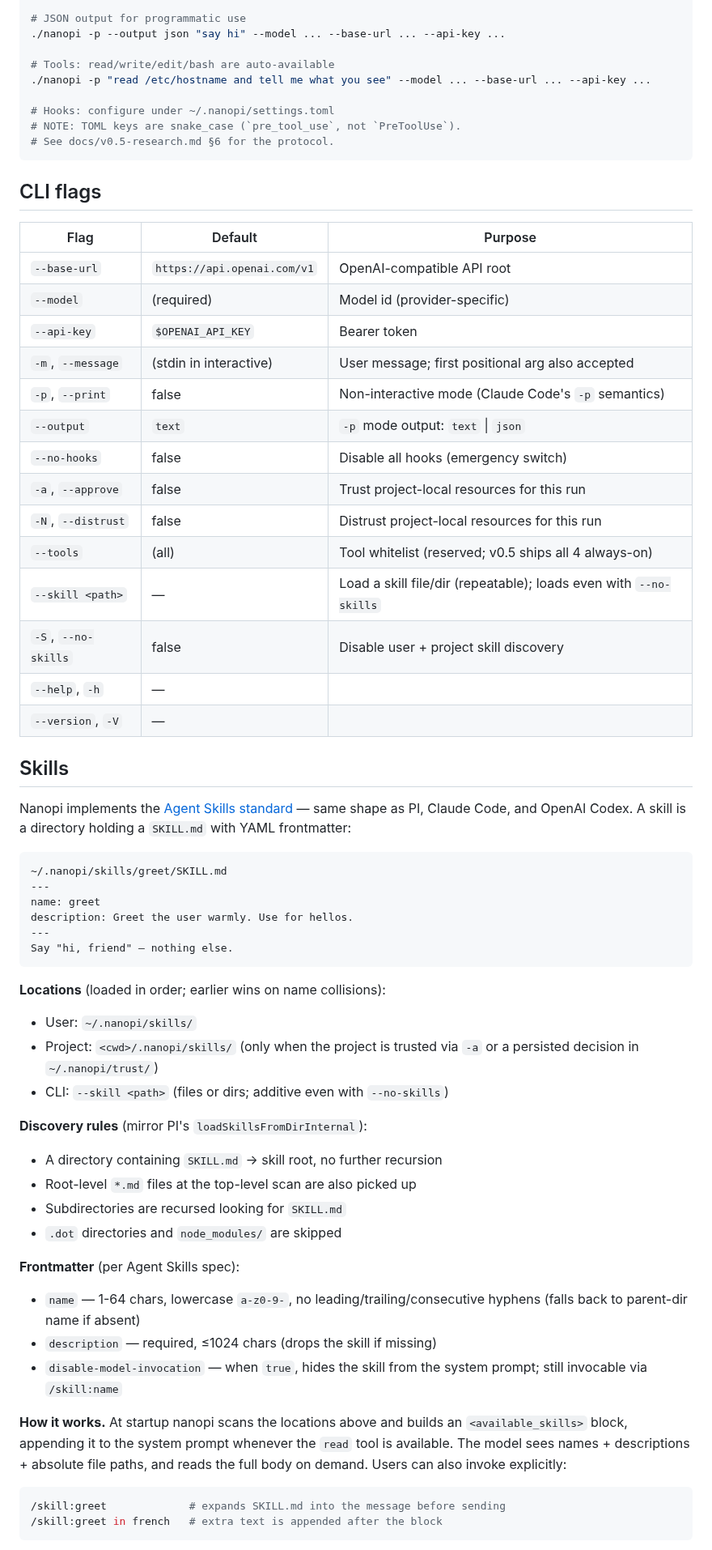
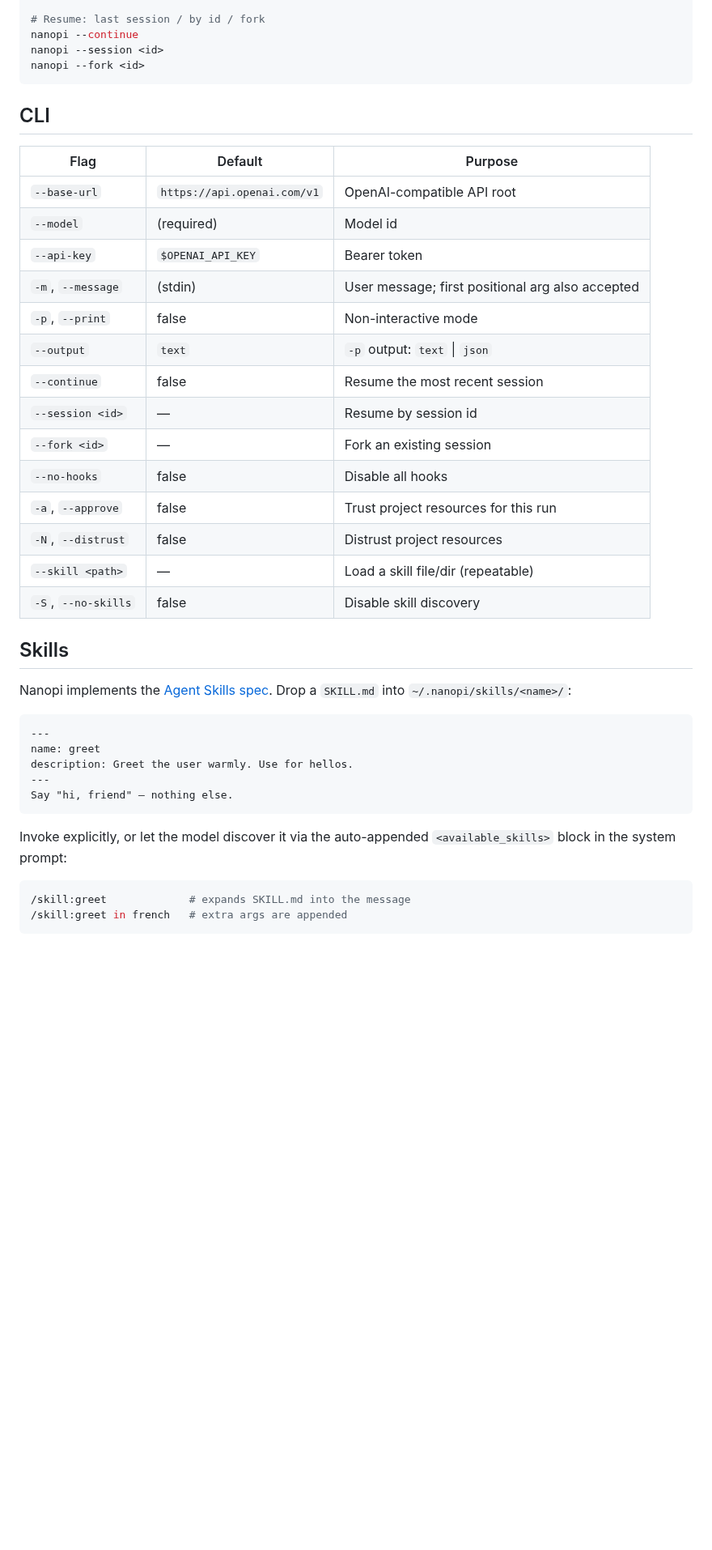
Before and after one commit to ChrisZhangJin/nanopi, a Markdown page: README.md, the part around one of its changes. Shown at 81% size. GitHub-like rendering; blank space fills up the shorter version.

````diff
--- a/README.md
+++ b/README.md
@@ -42,40 +85,34 @@ echo "What is 2+2?" | ./nanopi --model deepseek-v4-flash --base-url https://api.
 
-# JSON output for programmatic use
-./nanopi -p --output json "say hi" --model ... --base-url ... --api-key ...
-
-# Tools: read/write/edit/bash are auto-available
-./nanopi -p "read /etc/hostname and tell me what you see" --model ... --base-url ... --api-key ...
-
-# Hooks: configure under ~/.nanopi/settings.toml
-# NOTE: TOML keys are snake_case (`pre_tool_use`, not `PreToolUse`).
-# See docs/v0.5-research.md §6 for the protocol.
+# Resume: last session / by id / fork
+nanopi --continue
+nanopi --session <id>
+nanopi --fork <id>
 ```
 
-## CLI flags
+## CLI
 
 | Flag | Default | Purpose |
 |---|---|---|
 | `--base-url` | `https://api.openai.com/v1` | OpenAI-compatible API root |
-| `--model` | (required) | Model id (provider-specific) |
+| `--model` | (required) | Model id |
 | `--api-key` | `$OPENAI_API_KEY` | Bearer token |
-| `-m`, `--message` | (stdin in interactive) | User message; first positional arg also accepted |
-| `-p`, `--print` | false | Non-interactive mode (Claude Code's `-p` semantics) |
-| `--output` | `text` | `-p` mode output: `text` \| `json` |
-| `--no-hooks` | false | Disable all hooks (emergency switch) |
-| `-a`, `--approve` | false | Trust project-local resources for this run |
-| `-N`, `--distrust` | false | Distrust project-local resources for this run |
-| `--tools` | (all) | Tool whitelist (reserved; v0.5 ships all 4 always-on) |
-| `--skill <path>` | — | Load a skill file/dir (repeatable); loads even with `--no-skills` |
-| `-S`, `--no-skills` | false | Disable user + project skill discovery |
-| `--help`, `-h` | — | |
-| `--version`, `-V` | — | |
+| `-m`, `--message` | (stdin) | User message; first positional arg also accepted |
+| `-p`, `--print` | false | Non-interactive mode |
+| `--output` | `text` | `-p` output: `text` \| `json` |
+| `--continue` | false | Resume the most recent session |
+| `--session <id>` | — | Resume by session id |
+| `--fork <id>` | — | Fork an existing session |
+| `--no-hooks` | false | Disable all hooks |
+| `-a`, `--approve` | false | Trust project resources for this run |
+| `-N`, `--distrust` | false | Distrust project resources |
+| `--skill <path>` | — | Load a skill file/dir (repeatable) |
+| `-S`, `--no-skills` | false | Disable skill discovery |
 
 ## Skills
 
-Nanopi implements the [Agent Skills standard](https://agentskills.io/specification) — same shape as PI, Claude Code, and OpenAI Codex. A skill is a directory holding a `SKILL.md` with YAML frontmatter:
+Nanopi implements the [Agent Skills spec](https://agentskills.io/specification). Drop a `SKILL.md` into `~/.nanopi/skills/<name>/`:
 
-```
-~/.nanopi/skills/greet/SKILL.md
+```markdown
 ---
 name: greet
 description: Greet the user warmly. Use for hellos.
@@ -83,29 +120,10 @@ description: Greet the user warmly. Use for hellos.
 Say "hi, friend" — nothing else.
 ```
 
-**Locations** (loaded in order; earlier wins on name collisions):
-
-- User:    `~/.nanopi/skills/`
-- Project: `<cwd>/.nanopi/skills/` (only when the project is trusted via `-a` or a persisted decision in `~/.nanopi/trust/`)
-- CLI:     `--skill <path>` (files or dirs; additive even with `--no-skills`)
-
-**Discovery rules** (mirror PI's `loadSkillsFromDirInternal`):
-
-- A directory containing `SKILL.md` → skill root, no further recursion
-- Root-level `*.md` files at the top-level scan are also picked up
-- Subdirectories are recursed looking for `SKILL.md`
-- `.dot` directories and `node_modules/` are skipped
-
-**Frontmatter** (per Agent Skills spec):
-
-- `name` — 1-64 chars, lowercase `a-z0-9-`, no leading/trailing/consecutive hyphens (falls back to parent-dir name if absent)
-- `description` — required, ≤1024 chars (drops the skill if missing)
-- `disable-model-invocation` — when `true`, hides the skill from the system prompt; still invocable via `/skill:name`
-
-**How it works.** At startup nanopi scans the locations above and builds an `<available_skills>` block, appending it to the system prompt whenever the `read` tool is available. The model sees names + descriptions + absolute file paths, and reads the full body on demand. Users can also invoke explicitly:
+Invoke explicitly, or let the model discover it via the auto-appended `<available_skills>` block in the system prompt:
 
 ```bash
-/skill:greet             # expands SKILL.md into the message before sending
-/skill:greet in french   # extra text is appended after the block
+/skill:greet             # expands SKILL.md into the message
+/skill:greet in french   # extra args are appended
 ```
 
````
Also changed, not shown: other parts of README.md (+105 -189 lines), README_zh.md (added, +194 -0 lines), img/tui.png (added), 4 other files.
